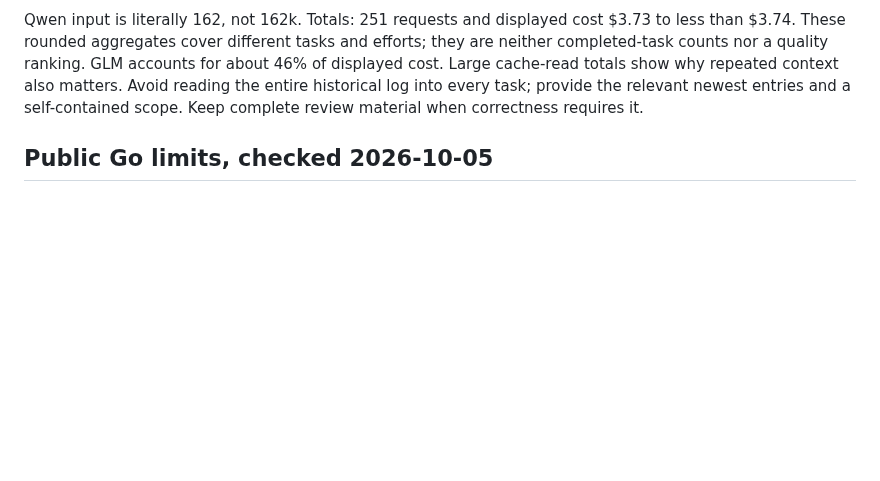
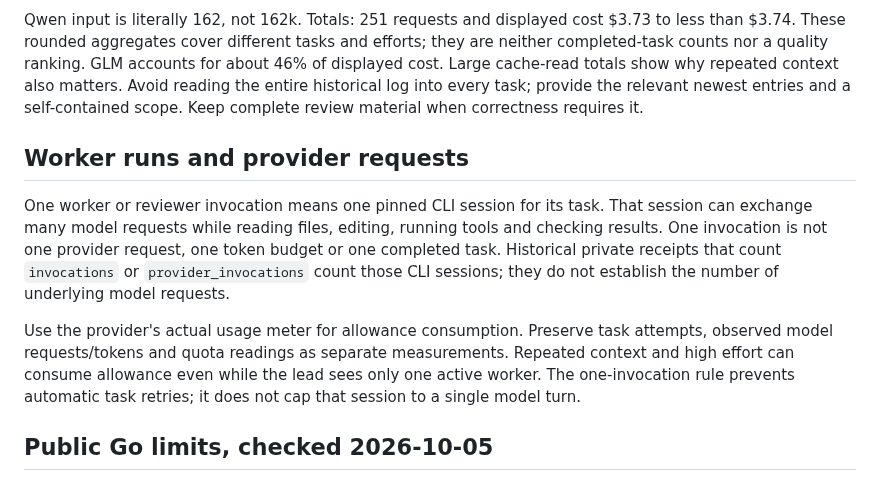
Before and after one commit to danielmevit/frugal-flock, a Markdown page: docs/PROVIDER-CAPACITY.md, the part around the change. GitHub-like rendering; blank space fills up the shorter version.

Commit message:
docs: distinguish worker sessions from provider request usage

```diff
--- a/docs/PROVIDER-CAPACITY.md
+++ b/docs/PROVIDER-CAPACITY.md
@@ -28,6 +28,21 @@ GLM accounts for about 46% of displayed cost. Large cache-read totals show
 why repeated context also matters. Avoid reading the entire historical log
 into every task; provide the relevant newest entries and a self-contained
 scope. Keep complete review material when correctness requires it.
+
+## Worker runs and provider requests
+
+One worker or reviewer invocation means one pinned CLI session for its task.
+That session can exchange many model requests while reading files, editing,
+running tools and checking results. One invocation is not one provider
+request, one token budget or one completed task. Historical private receipts
+that count `invocations` or `provider_invocations` count those CLI sessions;
+they do not establish the number of underlying model requests.
+
+Use the provider's actual usage meter for allowance consumption. Preserve
+task attempts, observed model requests/tokens and quota readings as separate
+measurements. Repeated context and high effort can consume allowance even
+while the lead sees only one active worker. The one-invocation rule prevents
+automatic task retries; it does not cap that session to a single model turn.
 
 ## Public Go limits, checked 2026-10-05
 
```
